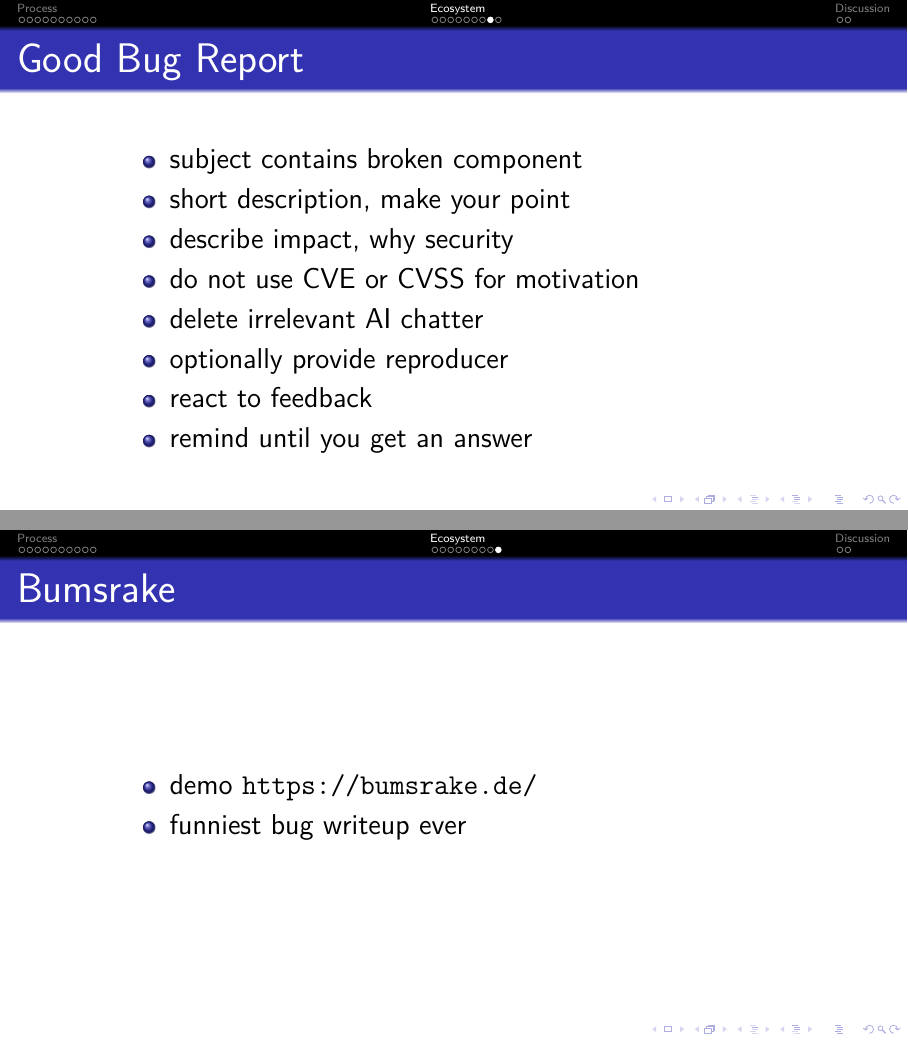
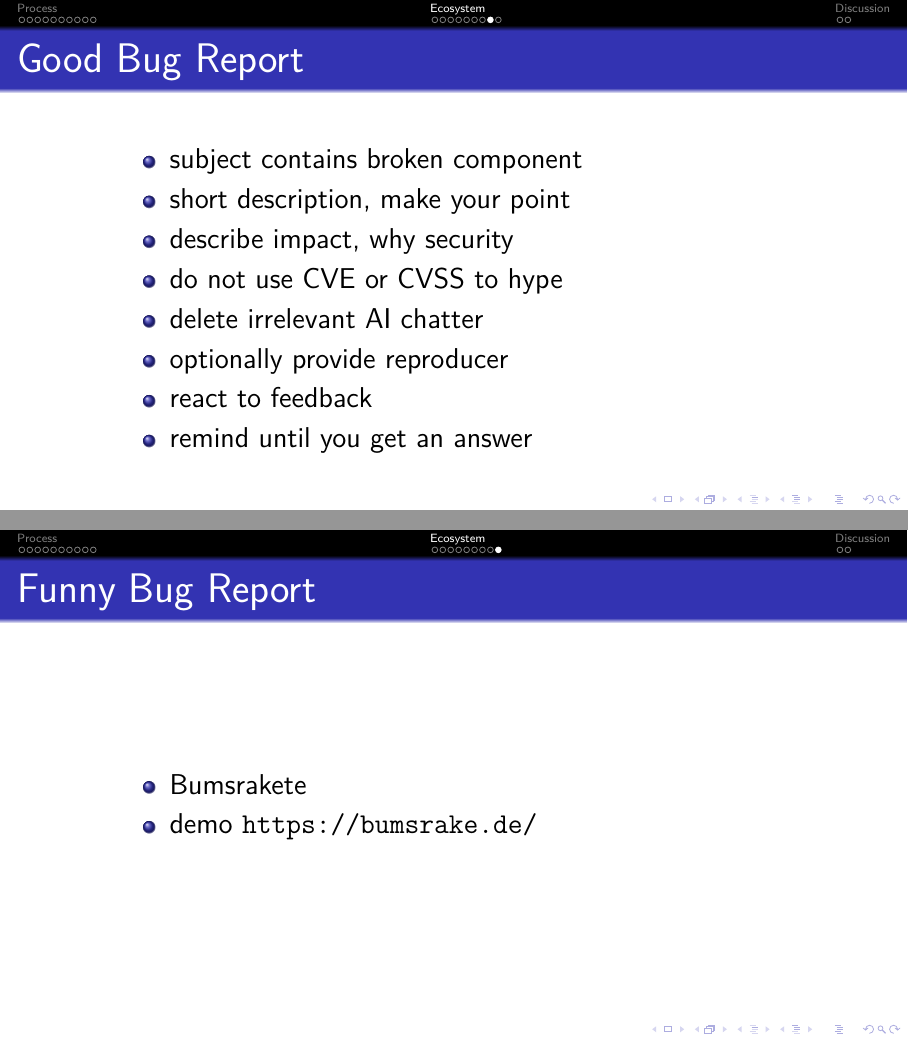
Before and after one commit to bluhm/talk-errata, LaTeX slides (errata-slides.tex): pages 20 and 21 of 23, joined at a grey line. Compiled offline with pdfLaTeX.

Commit message:
Wording hype and bumsrakete.

```diff
--- a/errata-slides.tex
+++ b/errata-slides.tex
@@ -268,7 +268,7 @@ Bad
 \item subject contains broken component
 \item short description, make your point
 \item describe impact, why security
-\item do not use CVE or CVSS for motivation
+\item do not use CVE or CVSS to hype
 \item delete irrelevant AI chatter
 \item optionally provide reproducer
 \item react to feedback
@@ -276,11 +276,11 @@ Bad
 \end{itemize}
 \end{frame}
 
-\subsection{Bumsrake}
-\begin{frame}{Bumsrake}
+\subsection{Funny Bug Report}
+\begin{frame}{Funny Bug Report}
 \begin{itemize}
+\item Bumsrakete
 \item demo \url{https://bumsrake.de/}
-\item funniest bug writeup ever
 \end{itemize}
 \end{frame}
 
```
